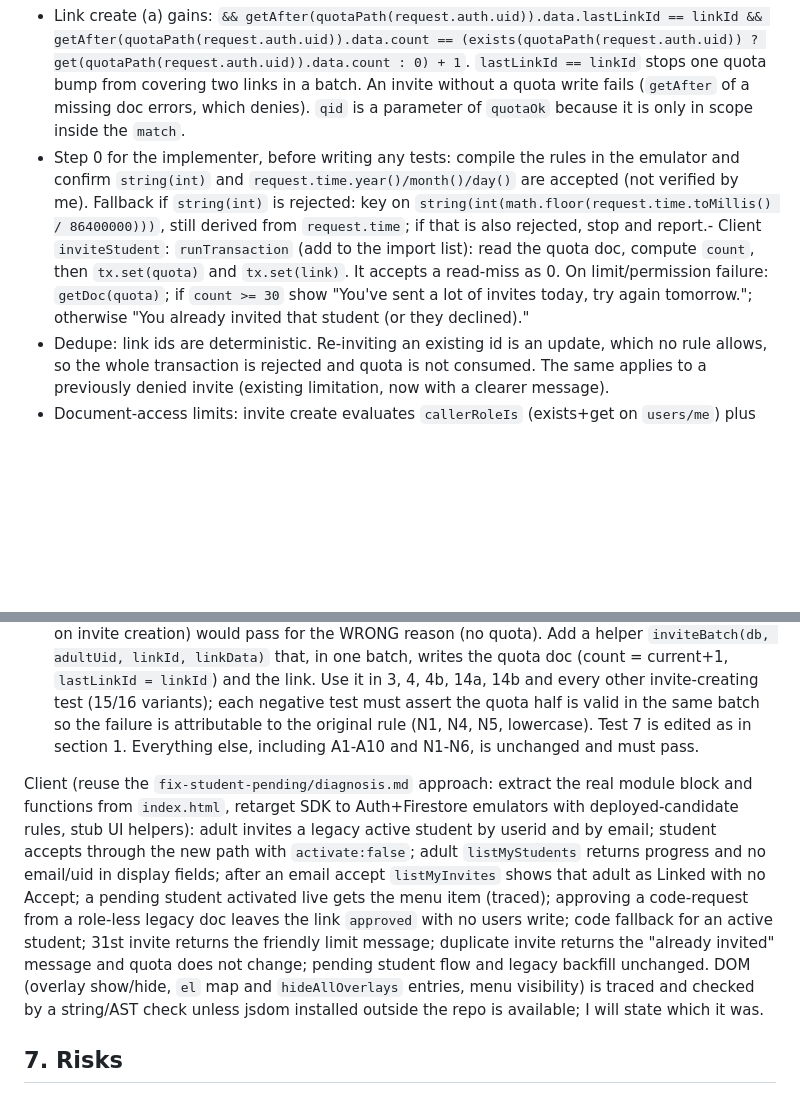
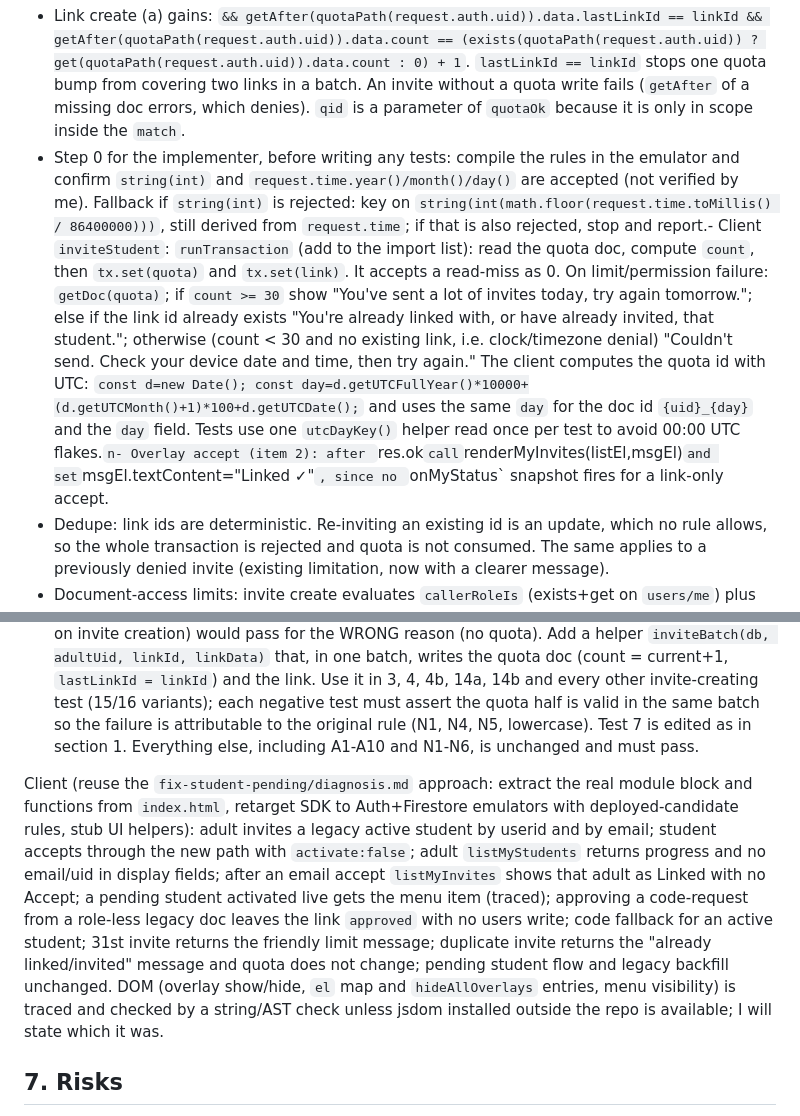
Before and after one commit to GenAlpha24/MathQuest, a Markdown page: .agents/design/phase1b-parent-portal-and-limits.md, 2 parts joined by grey strips. GitHub-like rendering; blank space fills up the shorter version.

````diff
--- a/.agents/design/phase1b-parent-portal-and-limits.md
+++ b/.agents/design/phase1b-parent-portal-and-limits.md
@@ -100,7 +100,7 @@ match /inviteQuota/{qid} {
 ```
 
 - Link create (a) gains: `&& getAfter(quotaPath(request.auth.uid)).data.lastLinkId == linkId && getAfter(quotaPath(request.auth.uid)).data.count == (exists(quotaPath(request.auth.uid)) ? get(quotaPath(request.auth.uid)).data.count : 0) + 1`. `lastLinkId == linkId` stops one quota bump from covering two links in a batch. An invite without a quota write fails (`getAfter` of a missing doc errors, which denies). `qid` is a parameter of `quotaOk` because it is only in scope inside the `match`.
-- Step 0 for the implementer, before writing any tests: compile the rules in the emulator and confirm `string(int)` and `request.time.year()/month()/day()` are accepted (not verified by me). Fallback if `string(int)` is rejected: key on `string(int(math.floor(request.time.toMillis() / 86400000)))`, still derived from `request.time`; if that is also rejected, stop and report.- Client `inviteStudent`: `runTransaction` (add to the import list): read the quota doc, compute `count`, then `tx.set(quota)` and `tx.set(link)`. It accepts a read-miss as 0. On limit/permission failure: `getDoc(quota)`; if `count >= 30` show "You've sent a lot of invites today, try again tomorrow."; otherwise "You already invited that student (or they declined)."
+- Step 0 for the implementer, before writing any tests: compile the rules in the emulator and confirm `string(int)` and `request.time.year()/month()/day()` are accepted (not verified by me). Fallback if `string(int)` is rejected: key on `string(int(math.floor(request.time.toMillis() / 86400000)))`, still derived from `request.time`; if that is also rejected, stop and report.- Client `inviteStudent`: `runTransaction` (add to the import list): read the quota doc, compute `count`, then `tx.set(quota)` and `tx.set(link)`. It accepts a read-miss as 0. On limit/permission failure: `getDoc(quota)`; if `count >= 30` show "You've sent a lot of invites today, try again tomorrow."; else if the link id already exists "You're already linked with, or have already invited, that student."; otherwise (count < 30 and no existing link, i.e. clock/timezone denial) "Couldn't send. Check your device date and time, then try again." The client computes the quota id with UTC: `const d=new Date(); const day=d.getUTCFullYear()*10000+(d.getUTCMonth()+1)*100+d.getUTCDate();` and uses the same `day` for the doc id `{uid}_{day}` and the `day` field. Tests use one `utcDayKey()` helper read once per test to avoid 00:00 UTC flakes.`n- Overlay accept (item 2): after `res.ok` call `renderMyInvites(listEl,msgEl)` and set `msgEl.textContent="Linked ✓"`, since no `onMyStatus` snapshot fires for a link-only accept.
 - Dedupe: link ids are deterministic. Re-inviting an existing id is an update, which no rule allows, so the whole transaction is rejected and quota is not consumed. The same applies to a previously denied invite (existing limitation, now with a clearer message).
 - Document-access limits: invite create evaluates `callerRoleIs` (exists+get on `users/me`) plus quota `exists/get/getAfter`; quota write evaluates `callerRoleIs` plus `exists/existsAfter/getAfter` on the link. Repeated access to the same path is cached and counts once, so a link create touches about 3 distinct documents (users/me, quota, and the quota-after) and a quota write about 3 (users/me, link, link-after). That is well under the 10 per operation and 20 per request limits. The test run reports that the batch at the 30th invite passes; exact counts are reported only if the emulator exposes them.
 - `firestore.indexes.json`: no change (no new queries).
@@ -114,7 +114,7 @@ Rules emulator (`rules-test/rules.test.js`, new tests appended, helpers extended
 - Item 4: 30 transactions succeed, 31st fails; invite without quota fails; quota without invite fails; two links under one bump fails; decrement/reset/delete fail; wrong `day` or a fake `adultUid` fails; student and non-adult cannot write quota; another adult cannot read my quota; day rollover: `@firebase/rules-unit-testing` has no clock control, so rollover is tested indirectly by writing a quota doc with a different day id (denied for today's write) and by a static assertion of `todayKey()`; stated as not executed against a real date change.
 - Existing tests under the quota rule: tests 3 (line ~81) and 4 (~91) call a bare `setDoc` on an invite link and WOULD FAIL; the negative invite tests (4b, 14a, 14b and any other `assertFails` on invite creation) would pass for the WRONG reason (no quota). Add a helper `inviteBatch(db, adultUid, linkId, linkData)` that, in one batch, writes the quota doc (count = current+1, `lastLinkId = linkId`) and the link. Use it in 3, 4, 4b, 14a, 14b and every other invite-creating test (15/16 variants); each negative test must assert the quota half is valid in the same batch so the failure is attributable to the original rule (N1, N4, N5, lowercase). Test 7 is edited as in section 1. Everything else, including A1-A10 and N1-N6, is unchanged and must pass.
 
-Client (reuse the `fix-student-pending/diagnosis.md` approach: extract the real module block and functions from `index.html`, retarget SDK to Auth+Firestore emulators with deployed-candidate rules, stub UI helpers): adult invites a legacy active student by userid and by email; student accepts through the new path with `activate:false`; adult `listMyStudents` returns progress and no email/uid in display fields; after an email accept `listMyInvites` shows that adult as Linked with no Accept; a pending student activated live gets the menu item (traced); approving a code-request from a role-less legacy doc leaves the link `approved` with no users write; code fallback for an active student; 31st invite returns the friendly limit message; duplicate invite returns the "already invited" message and quota does not change; pending student flow and legacy backfill unchanged. DOM (overlay show/hide, `el` map and `hideAllOverlays` entries, menu visibility) is traced and checked by a string/AST check unless jsdom installed outside the repo is available; I will state which it was.
+Client (reuse the `fix-student-pending/diagnosis.md` approach: extract the real module block and functions from `index.html`, retarget SDK to Auth+Firestore emulators with deployed-candidate rules, stub UI helpers): adult invites a legacy active student by userid and by email; student accepts through the new path with `activate:false`; adult `listMyStudents` returns progress and no email/uid in display fields; after an email accept `listMyInvites` shows that adult as Linked with no Accept; a pending student activated live gets the menu item (traced); approving a code-request from a role-less legacy doc leaves the link `approved` with no users write; code fallback for an active student; 31st invite returns the friendly limit message; duplicate invite returns the "already linked/invited" message and quota does not change; pending student flow and legacy backfill unchanged. DOM (overlay show/hide, `el` map and `hideAllOverlays` entries, menu visibility) is traced and checked by a string/AST check unless jsdom installed outside the repo is available; I will state which it was.
 
 ## 7. Risks
 
````
Also changed, not shown: other parts of .agents/design/phase1b-parent-portal-and-limits.md (+8 -2 lines).
